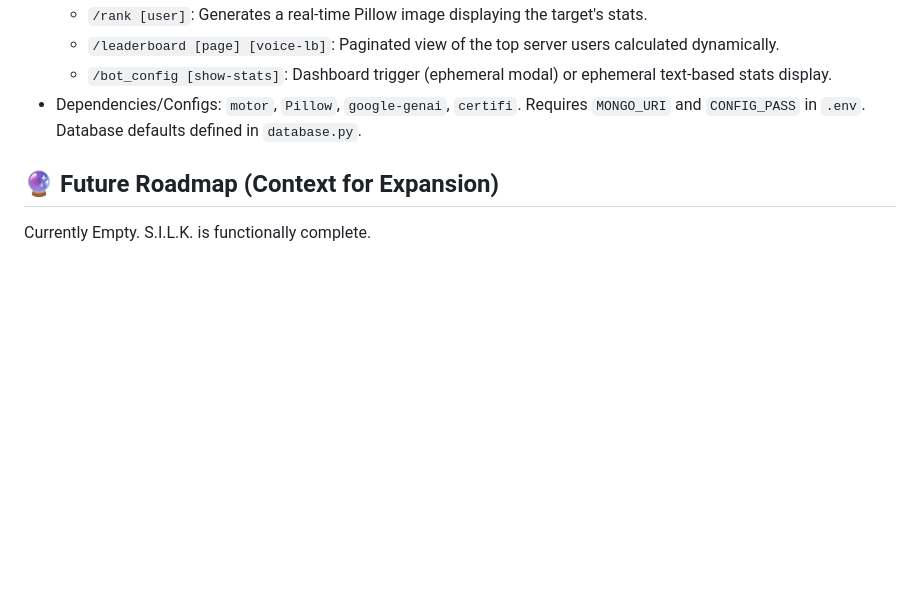
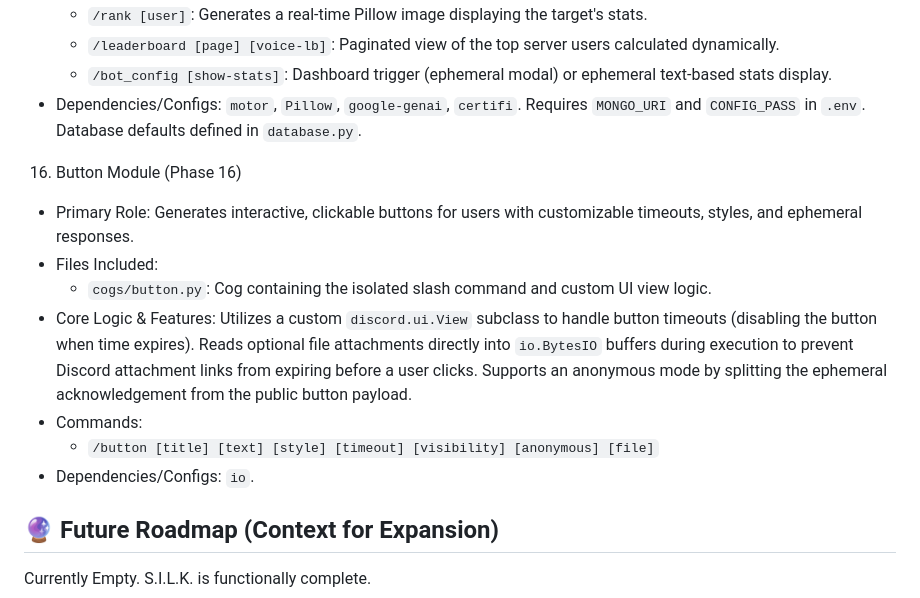
Before and after one commit to ShifoSan/SILK-Discord-Bot, a Markdown page: AGENTS.md, the part around the change. Rendered like a GitHub page; blank space fills up the shorter version.

Commit message:
Document Button Module in AGENTS.md
Added Button Module details including role, files, core logic, commands, and dependencies.

```diff
--- a/AGENTS.md
+++ b/AGENTS.md
@@ -212,5 +212,14 @@ S.I.L.K. is a modular Discord bot written in Python using discord.py. It is curr
      * `/bot_config [show-stats]`: Dashboard trigger (ephemeral modal) or ephemeral text-based stats display.
    * Dependencies/Configs: `motor`, `Pillow`, `google-genai`, `certifi`. Requires `MONGO_URI` and `CONFIG_PASS` in `.env`. Database defaults defined in `database.py`.
 
+16. Button Module (Phase 16)
+   * Primary Role: Generates interactive, clickable buttons for users with customizable timeouts, styles, and ephemeral responses.
+   * Files Included:
+     * `cogs/button.py`: Cog containing the isolated slash command and custom UI view logic.
+   * Core Logic & Features: Utilizes a custom `discord.ui.View` subclass to handle button timeouts (disabling the button when time expires). Reads optional file attachments directly into `io.BytesIO` buffers during execution to prevent Discord attachment links from expiring before a user clicks. Supports an anonymous mode by splitting the ephemeral acknowledgement from the public button payload.
+   * Commands:
+     * `/button [title] [text] [style] [timeout] [visibility] [anonymous] [file]`
+   * Dependencies/Configs: `io`.
+
 ## 🔮 Future Roadmap (Context for Expansion)
 Currently Empty. S.I.L.K. is functionally complete.
```
